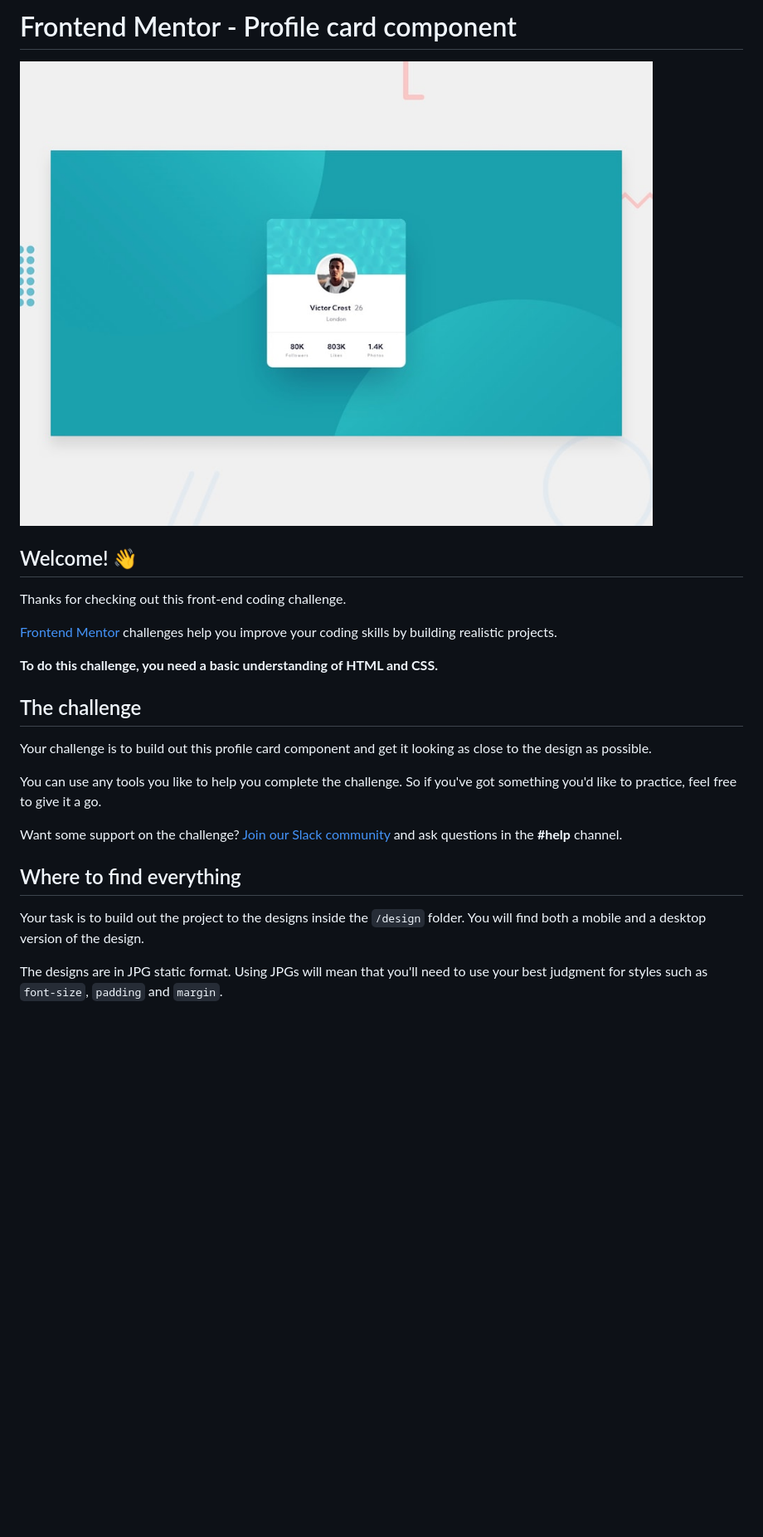
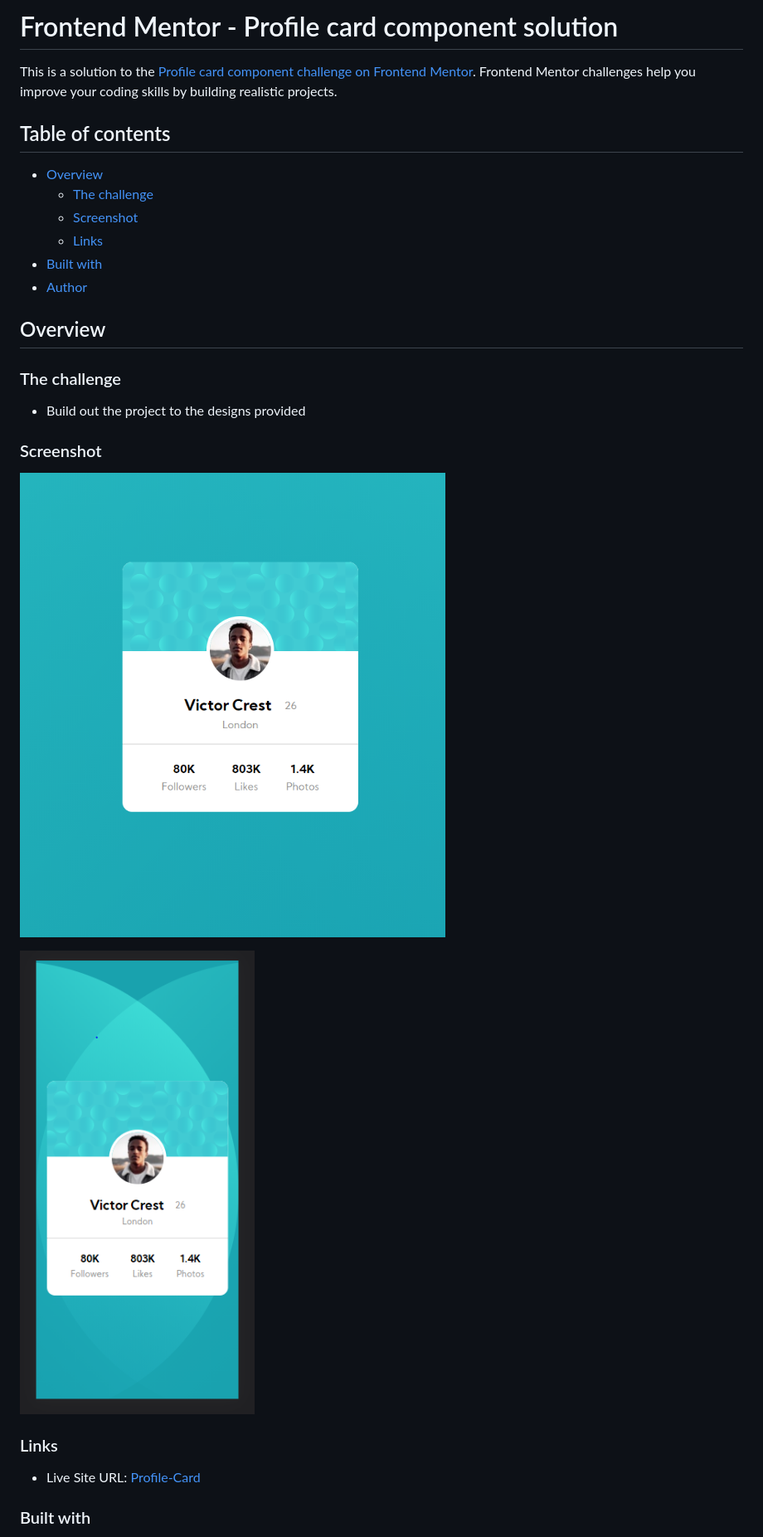
Before and after one commit to StormKing969/Frontend-Mentor---Profile-Card, a Markdown page: README.md, the part around one of its changes. Shown at 83% size. GitHub-like rendering; pictures changed too: screenshots/desktopview.PNG (added), screenshots/mobileview.PNG (added); blank space fills up the shorter version.

```diff
--- a/README.md
+++ b/README.md
@@ -1,26 +1,31 @@
-# Frontend Mentor - Profile card component
+# Frontend Mentor - Profile card component solution
 
-![Design preview for the Profile card component coding challenge](./design/desktop-preview.jpg)
+This is a solution to the [Profile card component challenge on Frontend Mentor](https://www.frontendmentor.io/challenges/profile-card-component-cfArpWshJ). Frontend Mentor challenges help you improve your coding skills by building realistic projects.
 
-## Welcome! 👋
+## Table of contents
 
-Thanks for checking out this front-end coding challenge.
+- [Overview](#overview)
+  - [The challenge](#the-challenge)
+  - [Screenshot](#screenshot)
+  - [Links](#links)
+- [Built with](#built-with)
+- [Author](#author)
 
-[Frontend Mentor](https://www.frontendmentor.io) challenges help you improve your coding skills by building realistic projects.
+## Overview
 
-**To do this challenge, you need a basic understanding of HTML and CSS.**
+### The challenge
 
-## The challenge
+- Build out the project to the designs provided
 
-Your challenge is to build out this profile card component and get it looking as close to the design as possible.
+### Screenshot
 
-You can use any tools you like to help you complete the challenge. So if you've got something you'd like to practice, feel free to give it a go.
+![Desktop View](./screenshots/desktopview.PNG)
 
-Want some support on the challenge? [Join our Slack community](https://www.frontendmentor.io/slack) and ask questions in the **#help** channel.
+![Mobile View](./screenshots/mobileview.PNG)
 
-## Where to find everything
+### Links
 
-Your task is to build out the project to the designs inside the `/design` folder. You will find both a mobile and a desktop version of the design.
+- Live Site URL: [Profile-Card](https://stormking969.github.io/Frontend-Mentor---Profile-Card/)
 
-The designs are in JPG static format. Using JPGs will mean that you'll need to use your best judgment for styles such as `font-size`, `padding` and `margin`.
+### Built with
 
```
Also changed, not shown: other parts of README.md (+7 -59 lines), README-template.md (deleted, +0 -108 lines), 2 other files.
